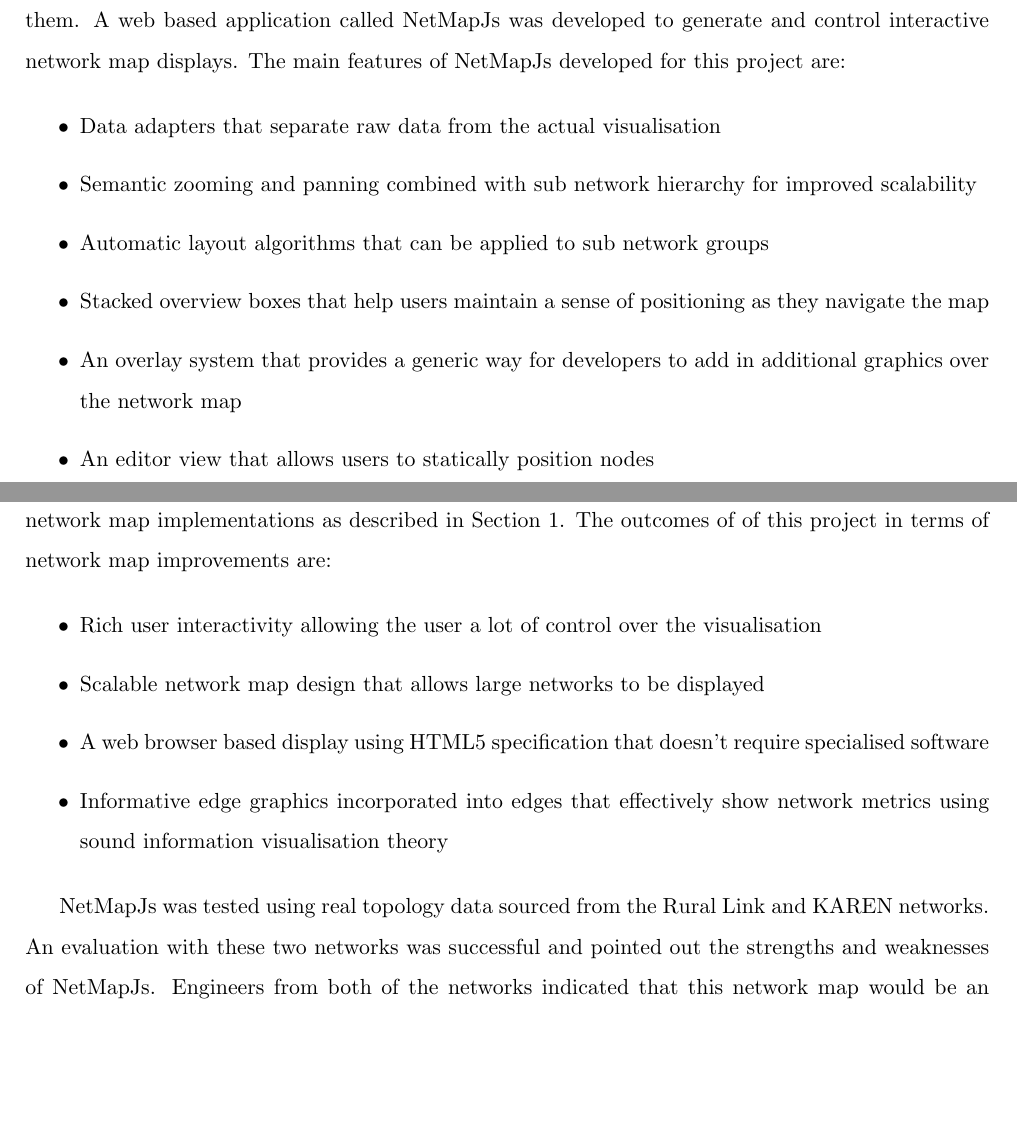
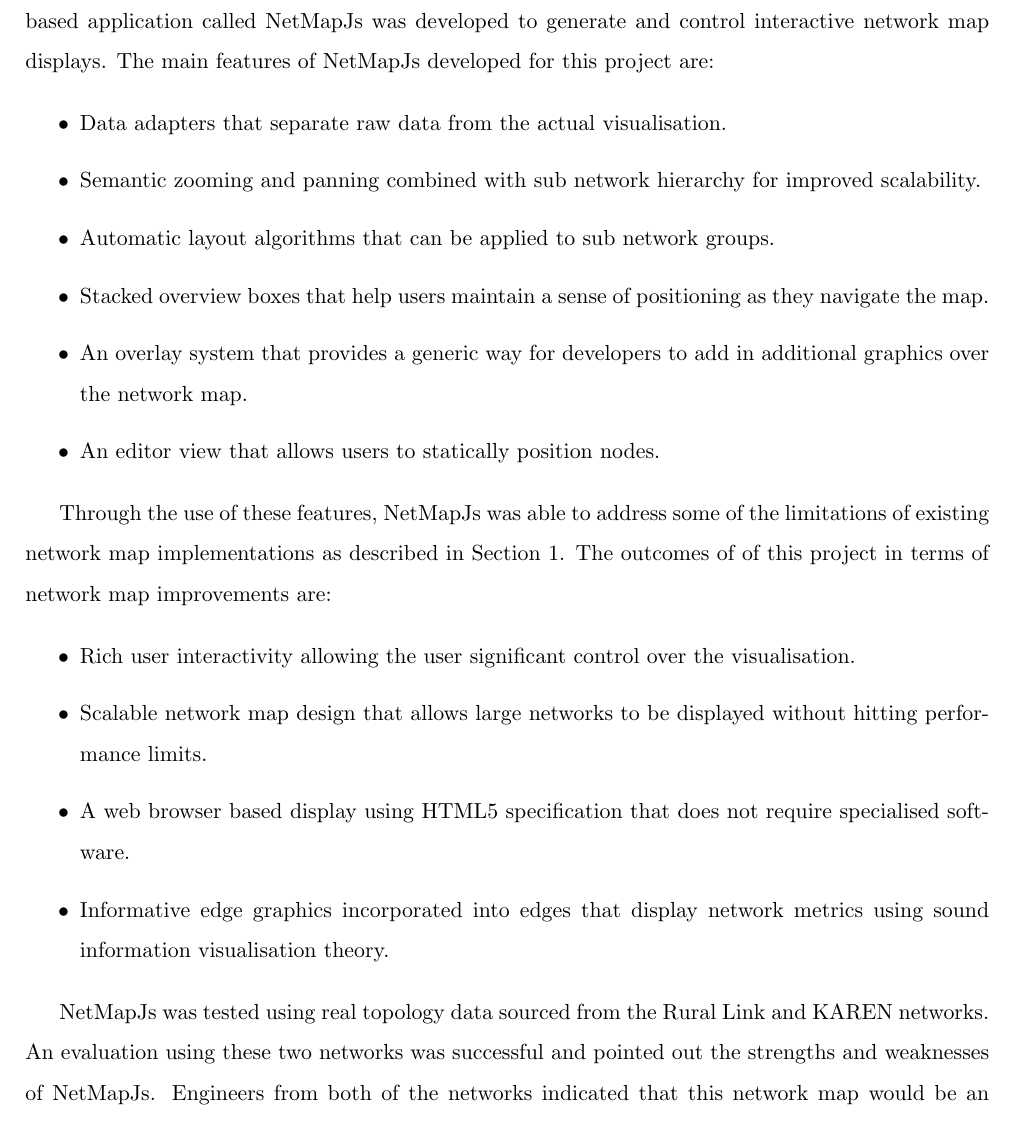
Before and after one commit to oughton/520-Report, a LaTeX document (520-report.tex): two parts of pages 36 and 37 of 43 before the commit and part of page 36 of 43 after it, the two joined at a grey line, cut so that both start at the same text, the shorter picture padded with empty space. Compiled offline with pdfLaTeX.

Commit message:
Conclusion corrections and include the compiled PDF.

```diff
--- a/520-report.tex
+++ b/520-report.tex
@@ -1540,3 +1540,56 @@
   %   > Look into the possibility of effectively incorporating layers
   %   > Generate adapters to take common network data types such as RRD
 
+
+  % used web technologies such as Canvas and JavaScript (identified and used c).
+  % used lots of libraries
+  % scalability - network hierachies + semantic zooming
+  % grouping - specific layouts and depth
+  % overlays - a generic way of allowing developers to add additional drawings
+  % overtop of the existing display.
+  % overview - maintain sense of positioning in the overall network
+  %
+  % Results *
+  % Actual implementation - NetMapJs
+  % Real examples using real datasets
+  % successful evaluation (they want to use it)
+
+
+The goal of this project was to produce an improved computer network map
+display. This was achieved by identifying weaknesses in existing implementations
+and looking at ways of addressing them. A web based application called NetMapJs
+was developed to generate and control interactive network map displays. The main
+features of NetMapJs developed for this project are:
+
+\begin{itemize}
+  \item Data adapters that separate raw data from the actual visualisation.
+  \item Semantic zooming and panning combined with sub network hierarchy for
+  improved scalability.
+  \item Automatic layout algorithms that can be applied to sub network groups.
+  \item Stacked overview boxes that help users maintain a sense of positioning
+  as they navigate the map.
+  \item An overlay system that provides a generic way for developers to add in
+  additional graphics over the network map.
+  \item An editor view that allows users to statically position nodes.
+\end{itemize}
+
+Through the use of these features, NetMapJs was able to address some of the
+limitations of existing network map implementations as described in Section
+\ref{sec:introduction}. The outcomes of of this project in terms of network map
+improvements are:
+
+\begin{itemize}
+  \item Rich user interactivity allowing the user significant control over the
+  visualisation.
+  \item Scalable network map design that allows large networks to be displayed
+  without hitting performance limits.
+  \item A web browser based display using HTML5 specification that does not
+  require specialised software.
+  \item Informative edge graphics incorporated into edges that display
+  network metrics using sound information visualisation theory.
+\end{itemize}
+
+NetMapJs was tested using real topology data sourced from the Rural Link and
+KAREN networks. An evaluation using these two networks was successful and pointed
+out the strengths and weaknesses of NetMapJs. Engineers from both of the
+networks indicated that this network map would be an improvement over their
@@ -1567,54 +1628,3 @@
 extension to allow NetMapJs to be used with a minimal installation and setup
 overhead.
 
-  % used web technologies such as Canvas and JavaScript (identified and used c).
-  % used lots of libraries
-  % scalability - network hierachies + semantic zooming
-  % grouping - specific layouts and depth
-  % overlays - a generic way of allowing developers to add additional drawings
-  % overtop of the existing display.
-  % overview - maintain sense of positioning in the overall network
-  %
-  % Results *
-  % Actual implementation - NetMapJs
-  % Real examples using real datasets
-  % successful evaluation (they want to use it)
-
-
-The goal of this project was to produce an improved computer network map
-display. This was achieved by identifying weaknesses in existing implementations
-and looking at ways of addressing them. A web based application called NetMapJs
-was developed to generate and control interactive network map displays. The main
-features of NetMapJs developed for this project are:
-
-\begin{itemize}
-  \item Data adapters that separate raw data from the actual visualisation
-  \item Semantic zooming and panning combined with sub network hierarchy for
-  improved scalability
-  \item Automatic layout algorithms that can be applied to sub network groups
-  \item Stacked overview boxes that help users maintain a sense of positioning
-  as they navigate the map
-  \item An overlay system that provides a generic way for developers to add in
-  additional graphics over the network map
-  \item An editor view that allows users to statically position nodes
-\end{itemize}
-
-Through the use of these features, NetMapJs was able to address some of the
-limitations of existing network map implementations as described in Section
-\ref{sec:introduction}. The outcomes of of this project in terms of network map
-improvements are:
-
-\begin{itemize}
-  \item Rich user interactivity allowing the user a lot of control over the
-  visualisation
-  \item Scalable network map design that allows large networks to be displayed
-  \item A web browser based display using HTML5 specification that doesn't
-  require specialised software
-  \item Informative edge graphics incorporated into edges that effectively show
-  network metrics using sound information visualisation theory
-\end{itemize}
-
-NetMapJs was tested using real topology data sourced from the Rural Link and
-KAREN networks. An evaluation with these two networks was successful and pointed
-out the strengths and weaknesses of NetMapJs. Engineers from both of the
-networks indicated that this network map would be an improvement over their
```
Also changed, not shown: 520-report.tex (13 more changed lines), 1 other file.
